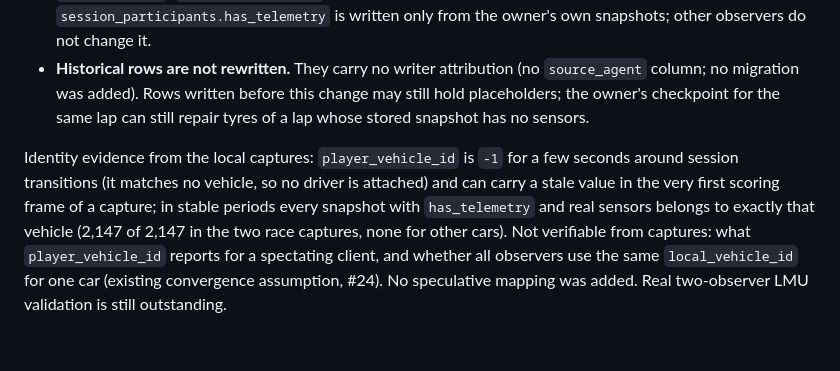
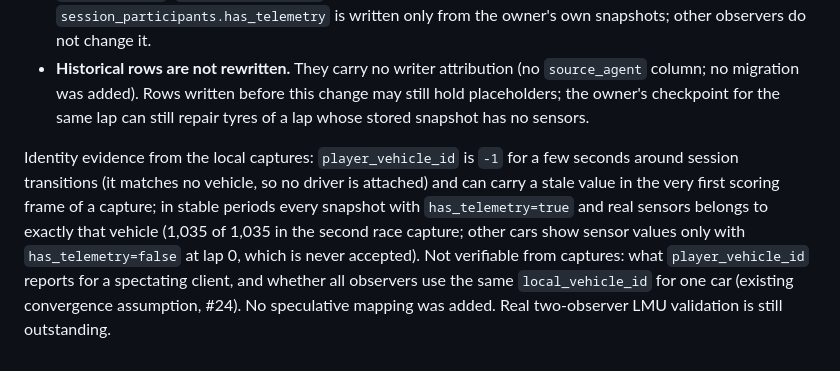
Before and after one commit to Kalanur/stintara, a Markdown page: docs/ARCHITECTURE.md, the part around the change. Drawn GitHub-style.

Commit message:
docs: state the verified capture evidence precisely
Co-Authored-By: Claude Sonnet 5.5 <noreply@anthropic.com>

```diff
--- a/docs/ARCHITECTURE.md
+++ b/docs/ARCHITECTURE.md
@@ -327,4 +327,4 @@ Rules (`server/app/lap_sensors.py`, `store_lap_snapshots`):
 - **`has_telemetry`:** `laps.has_telemetry` is true only when owner telemetry was accepted for that row. `session_participants.has_telemetry` is written only from the owner's own snapshots; other observers do not change it.
 - **Historical rows are not rewritten.** They carry no writer attribution (no `source_agent` column; no migration was added). Rows written before this change may still hold placeholders; the owner's checkpoint for the same lap can still repair tyres of a lap whose stored snapshot has no sensors.
 
-Identity evidence from the local captures: `player_vehicle_id` is `-1` for a few seconds around session transitions (it matches no vehicle, so no driver is attached) and can carry a stale value in the very first scoring frame of a capture; in stable periods every snapshot with `has_telemetry` and real sensors belongs to exactly that vehicle (2,147 of 2,147 in the two race captures, none for other cars). Not verifiable from captures: what `player_vehicle_id` reports for a spectating client, and whether all observers use the same `local_vehicle_id` for one car (existing convergence assumption, #24). No speculative mapping was added. Real two-observer LMU validation is still outstanding.
+Identity evidence from the local captures: `player_vehicle_id` is `-1` for a few seconds around session transitions (it matches no vehicle, so no driver is attached) and can carry a stale value in the very first scoring frame of a capture; in stable periods every snapshot with `has_telemetry=true` and real sensors belongs to exactly that vehicle (1,035 of 1,035 in the second race capture; other cars show sensor values only with `has_telemetry=false` at lap 0, which is never accepted). Not verifiable from captures: what `player_vehicle_id` reports for a spectating client, and whether all observers use the same `local_vehicle_id` for one car (existing convergence assumption, #24). No speculative mapping was added. Real two-observer LMU validation is still outstanding.
```
